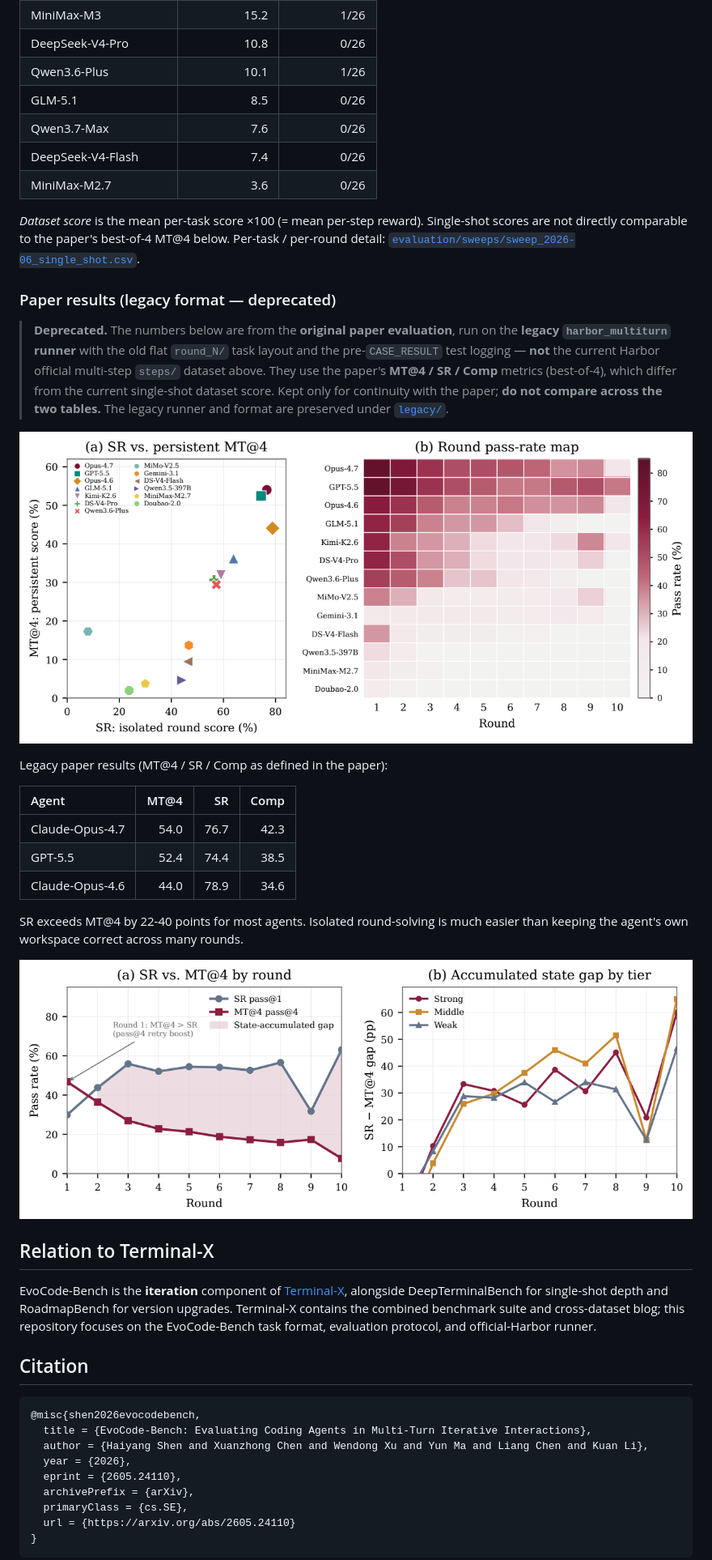
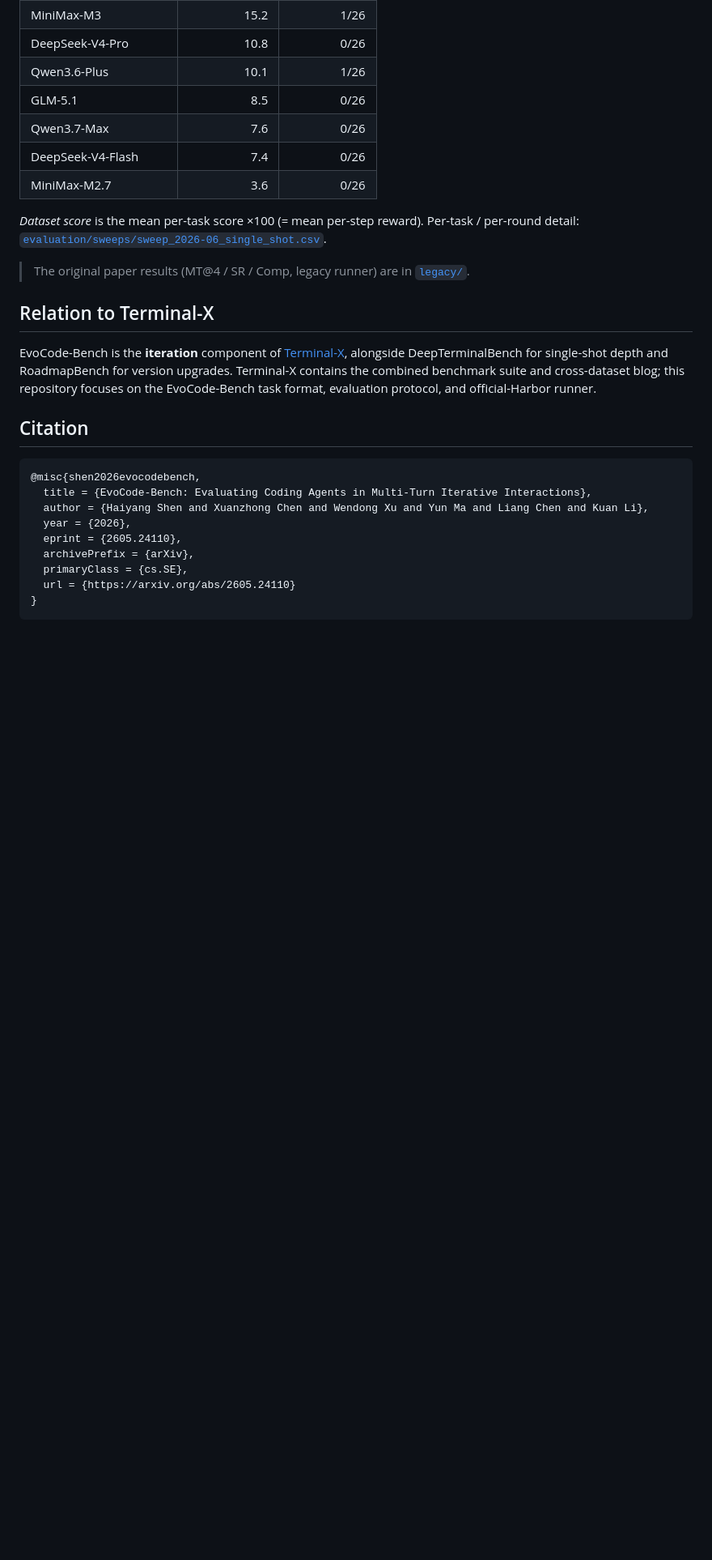
Before and after one commit to UniPat-AI/EvoCodeBench, a Markdown page: README.md, the part around one of its changes. Shown at 81% size. GitHub-like rendering; blank space fills up the shorter version.

```diff
--- a/README.md
+++ b/README.md
@@ -282,37 +249,10 @@ scores 1.0 and `nop` scores 0 on every task.
 | DeepSeek-V4-Flash | 7.4 | 0/26 |
 | MiniMax-M2.7 | 3.6 | 0/26 |
 
-*Dataset score* is the mean per-task score ×100 (= mean per-step reward). Single-shot
-scores are not directly comparable to the paper's best-of-4 MT@4 below.
+*Dataset score* is the mean per-task score ×100 (= mean per-step reward).
 Per-task / per-round detail: [`evaluation/sweeps/sweep_2026-06_single_shot.csv`](evaluation/sweeps/sweep_2026-06_single_shot.csv).
 
-### Paper results (legacy format — deprecated)
-
-> **Deprecated.** The numbers below are from the **original paper evaluation**, run on
-> the **legacy `harbor_multiturn` runner** with the old flat `round_N/` task layout and
-> the pre-`CASE_RESULT` test logging — **not** the current Harbor official multi-step
-> `steps/` dataset above. They use the paper's **MT@4 / SR / Comp** metrics (best-of-4),
-> which differ from the current single-shot dataset score. Kept only for continuity with
-> the paper; **do not compare across the two tables.** The legacy runner and format are
-> preserved under [`legacy/`](legacy/).
-
-<p align="center">
-  <img src="assets/main_results.png" width="100%" alt="EvoCode-Bench main results (legacy paper evaluation)">
-</p>
-
-Legacy paper results (MT@4 / SR / Comp as defined in the paper):
-
-| Agent | MT@4 | SR | Comp |
-|:--|--:|--:|--:|
-| Claude-Opus-4.7 | 54.0 | 76.7 | 42.3 |
-| GPT-5.5 | 52.4 | 74.4 | 38.5 |
-| Claude-Opus-4.6 | 44.0 | 78.9 | 34.6 |
-
-SR exceeds MT@4 by 22-40 points for most agents. Isolated round-solving is much easier than keeping the agent's own workspace correct across many rounds.
-
-<p align="center">
-  <img src="assets/sr_vs_mt_by_round.png" width="100%" alt="SR versus MT by round (legacy paper evaluation)">
-</p>
+> The original paper results (MT@4 / SR / Comp, legacy runner) are in [`legacy/`](legacy/README.md).
 
 ## Relation to Terminal-X
 
```
Also changed, not shown: other parts of README.md (+17 -50 lines).
